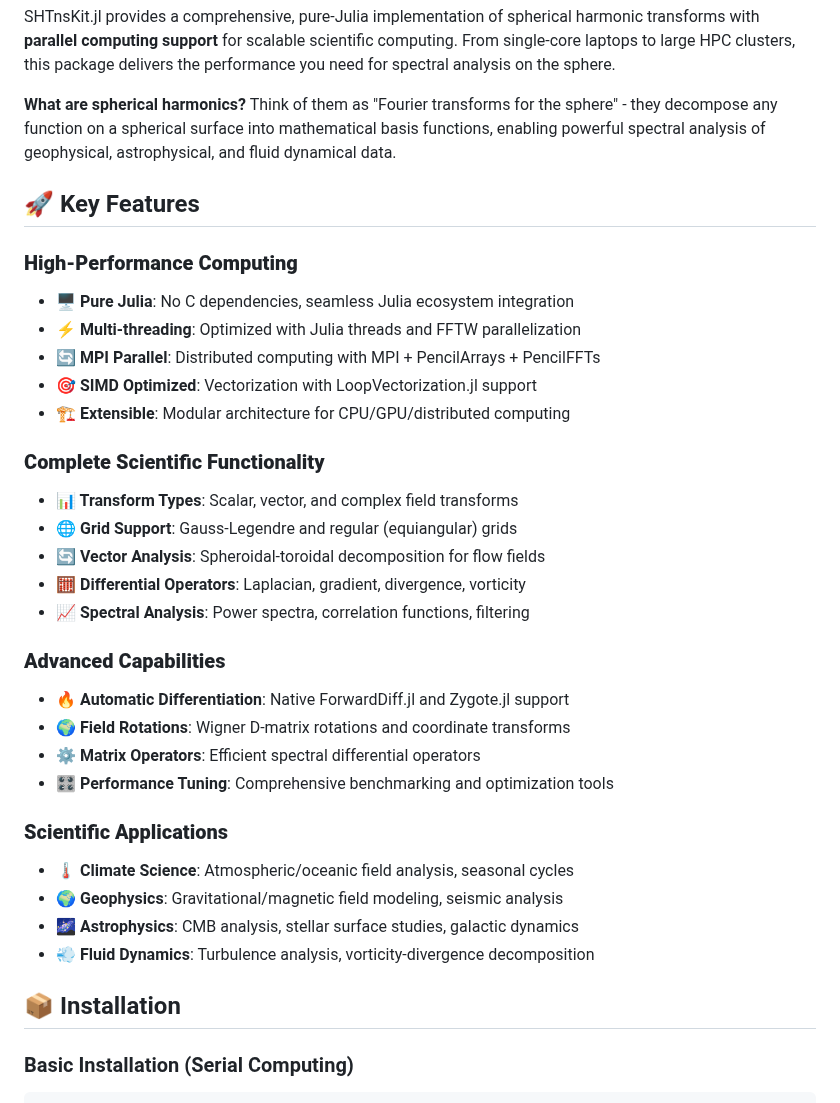
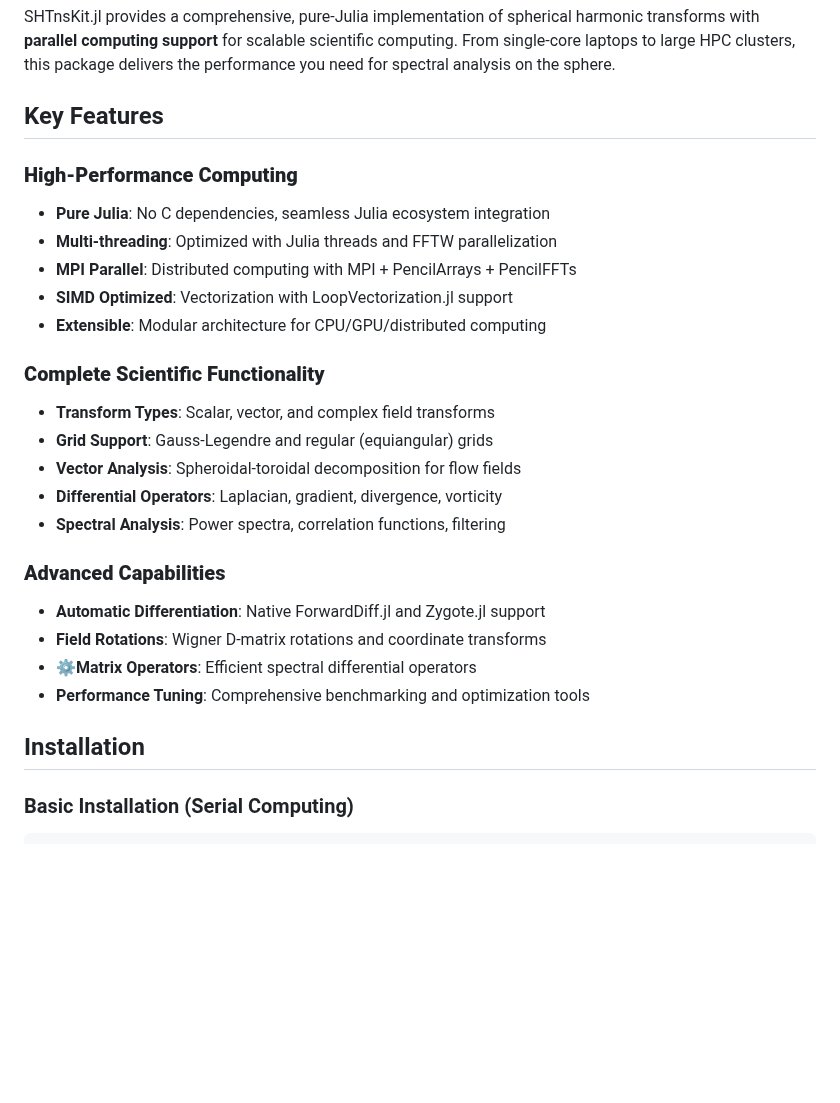
Before and after one commit to subhk/SphereTrans.jl, a Markdown page: README.md, the part around one of its changes. Drawn GitHub-style; blank space fills up the shorter version.

```diff
--- a/README.md
+++ b/README.md
@@ -16,37 +16,30 @@
 
 SHTnsKit.jl provides a comprehensive, pure-Julia implementation of spherical harmonic transforms with **parallel computing support** for scalable scientific computing. From single-core laptops to large HPC clusters, this package delivers the performance you need for spectral analysis on the sphere.
 
-**What are spherical harmonics?** Think of them as "Fourier transforms for the sphere" - they decompose any function on a spherical surface into mathematical basis functions, enabling powerful spectral analysis of geophysical, astrophysical, and fluid dynamical data.
-
-## 🚀 Key Features
+## Key Features
 
 ### **High-Performance Computing**
-- **🖥️ Pure Julia**: No C dependencies, seamless Julia ecosystem integration
-- **⚡ Multi-threading**: Optimized with Julia threads and FFTW parallelization
-- **🔄 MPI Parallel**: Distributed computing with MPI + PencilArrays + PencilFFTs
-- **🎯 SIMD Optimized**: Vectorization with LoopVectorization.jl support
-- **🏗️ Extensible**: Modular architecture for CPU/GPU/distributed computing
+- **Pure Julia**: No C dependencies, seamless Julia ecosystem integration
+- **Multi-threading**: Optimized with Julia threads and FFTW parallelization
+- **MPI Parallel**: Distributed computing with MPI + PencilArrays + PencilFFTs
+- **SIMD Optimized**: Vectorization with LoopVectorization.jl support
+- **Extensible**: Modular architecture for CPU/GPU/distributed computing
 
 ### **Complete Scientific Functionality**
-- **📊 Transform Types**: Scalar, vector, and complex field transforms
-- **🌐 Grid Support**: Gauss-Legendre and regular (equiangular) grids
-- **🔄 Vector Analysis**: Spheroidal-toroidal decomposition for flow fields
-- **🧮 Differential Operators**: Laplacian, gradient, divergence, vorticity
-- **📈 Spectral Analysis**: Power spectra, correlation functions, filtering
+- **Transform Types**: Scalar, vector, and complex field transforms
+- **Grid Support**: Gauss-Legendre and regular (equiangular) grids
+- **Vector Analysis**: Spheroidal-toroidal decomposition for flow fields
+- **Differential Operators**: Laplacian, gradient, divergence, vorticity
+- **Spectral Analysis**: Power spectra, correlation functions, filtering
 
 ### **Advanced Capabilities**
-- **🔥 Automatic Differentiation**: Native ForwardDiff.jl and Zygote.jl support
-- **🌍 Field Rotations**: Wigner D-matrix rotations and coordinate transforms
-- **⚙️ Matrix Operators**: Efficient spectral differential operators
-- **🎛️ Performance Tuning**: Comprehensive benchmarking and optimization tools
+- **Automatic Differentiation**: Native ForwardDiff.jl and Zygote.jl support
+- **Field Rotations**: Wigner D-matrix rotations and coordinate transforms
+- **⚙Matrix Operators**: Efficient spectral differential operators
+- **Performance Tuning**: Comprehensive benchmarking and optimization tools
 
-### **Scientific Applications**
-- **🌡️ Climate Science**: Atmospheric/oceanic field analysis, seasonal cycles
-- **🌍 Geophysics**: Gravitational/magnetic field modeling, seismic analysis
-- **🌌 Astrophysics**: CMB analysis, stellar surface studies, galactic dynamics
-- **💨 Fluid Dynamics**: Turbulence analysis, vorticity-divergence decomposition
 
-## 📦 Installation
+## Installation
 
 ### Basic Installation (Serial Computing)
 
```
Also changed, not shown: other parts of README.md (+10 -42 lines).
